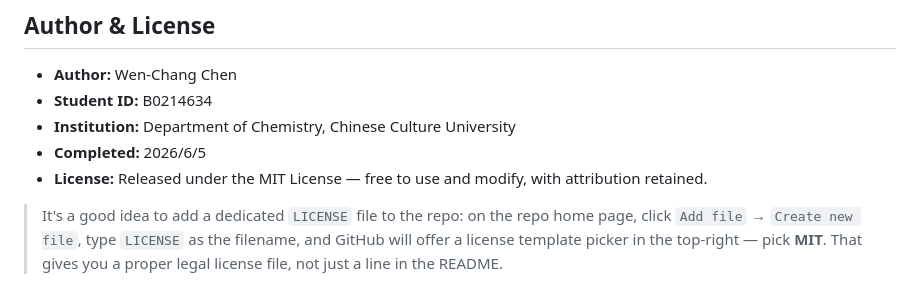
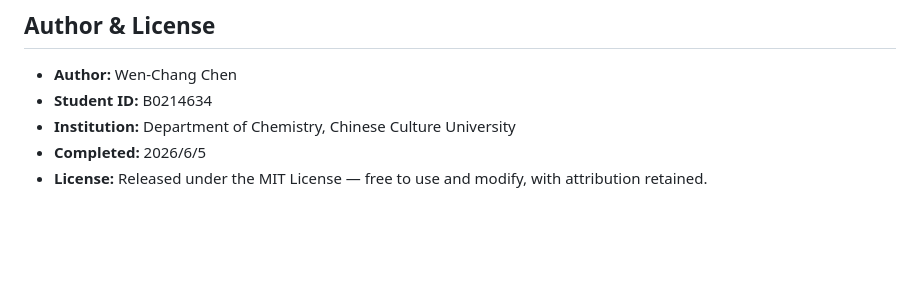
Before and after one commit to asd9801479-commits/Chemistry-Experiment-Simulation, a Markdown page: README_EN.md, the part around the change. GitHub-like rendering; blank space fills up the shorter version.

```diff
--- a/README_EN.md
+++ b/README_EN.md
@@ -65,5 +65,3 @@ By adjusting the added volume yourself and watching the curve go "flat → steep
 - **Institution:** Department of Chemistry, Chinese Culture University
 - **Completed:** 2026/6/5
 - **License:** Released under the MIT License — free to use and modify, with attribution retained.
-
-> It's a good idea to add a dedicated `LICENSE` file to the repo: on the repo home page, click `Add file` → `Create new file`, type `LICENSE` as the filename, and GitHub will offer a license template picker in the top-right — pick **MIT**. That gives you a proper legal license file, not just a line in the README.
```
